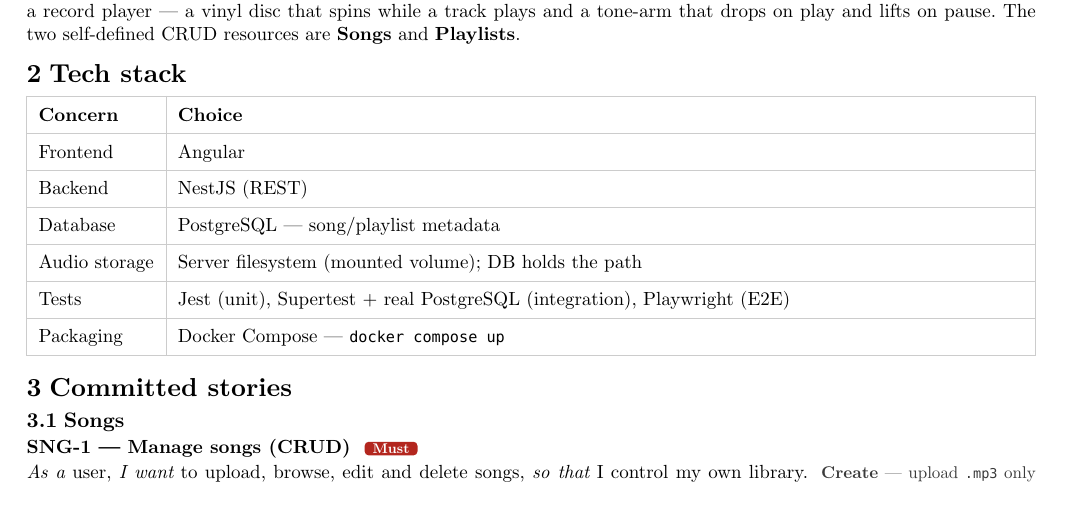
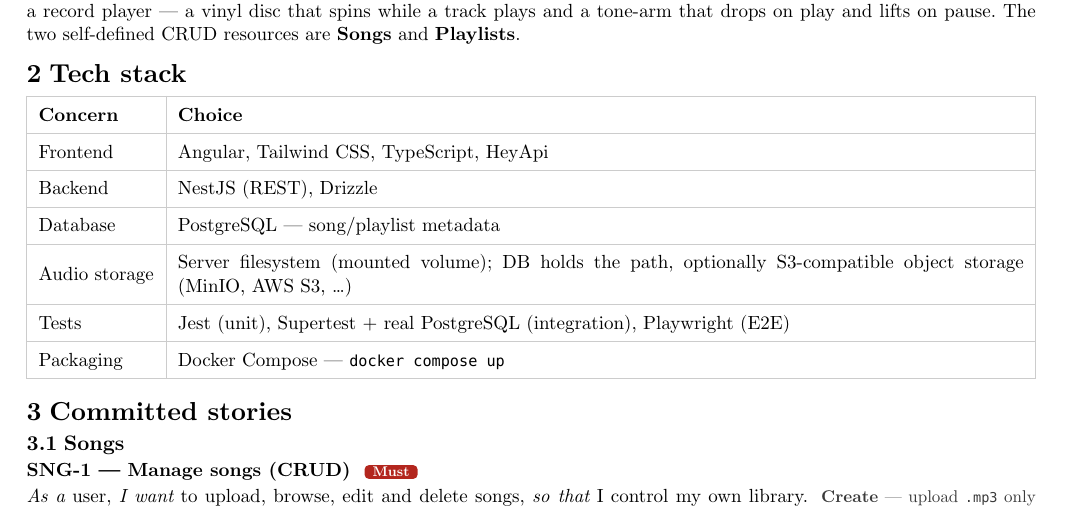
Before and after one commit to Nicola-Widmer/weblab, a Typst document (Documentation/Proposal.typ): part of page 1 of 2, cut so that both start at the same text. The pictures show the PDF file Documentation/Proposal.pdf that the author committed with the source.

Commit message:
docs(proposal): update tech stack

```diff
--- a/Documentation/Proposal.typ
+++ b/Documentation/Proposal.typ
@@ -47,10 +47,10 @@
 #table(columns: (auto, 1fr), inset: 6pt, align: (left + horizon, left + horizon),
   stroke: 0.4pt + rgb("#cccccc"),
   table.header([*Concern*], [*Choice*]),
-  [Frontend], [Angular],
-  [Backend], [NestJS (REST)],
+  [Frontend], [Angular, Tailwind CSS, TypeScript, HeyApi],
+  [Backend], [NestJS (REST), Drizzle],
   [Database], [PostgreSQL — song/playlist metadata],
-  [Audio storage], [Server filesystem (mounted volume); DB holds the path],
+  [Audio storage], [Server filesystem (mounted volume); DB holds the path, optionally S3-compatible object storage (MinIO, AWS S3, ...)],
   [Tests], [Jest (unit), Supertest + real PostgreSQL (integration), Playwright (E2E)],
   [Packaging], [Docker Compose — `docker compose up`],
 )
```
Also changed, not shown: Documentation/Proposal.pdf.
